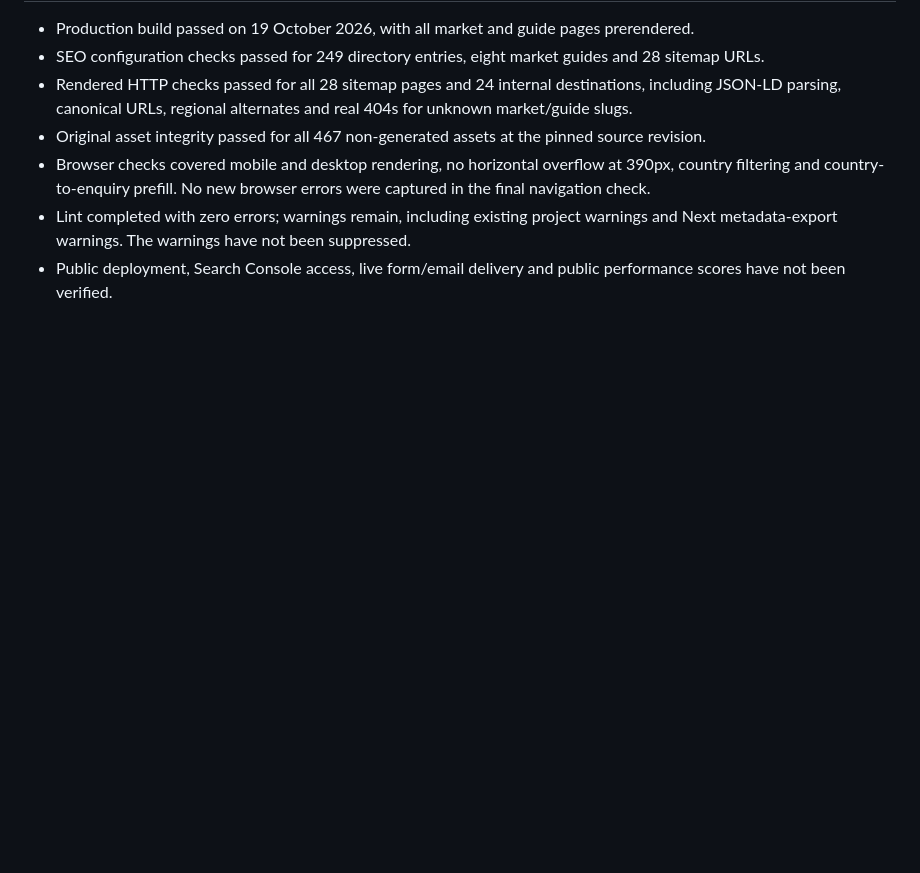
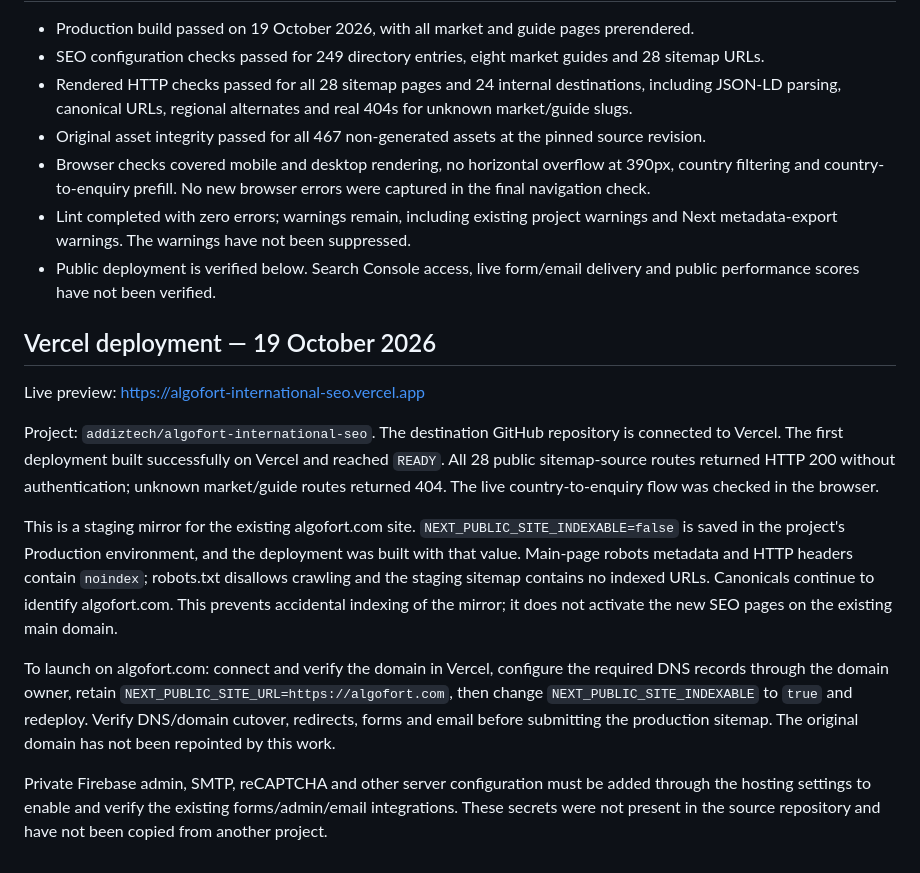
Before and after one commit to ahmedrajpoot2582-cloud/Algofort-international-SEO, a Markdown page: docs/international-seo.md, the part around the change. Rendered like a GitHub page; blank space fills up the shorter version.

Commit message:
Document verified Vercel preview and production cutover requirements

```diff
--- a/docs/international-seo.md
+++ b/docs/international-seo.md
@@ -67,4 +67,16 @@ After production deployment, inspect canonical URLs, submit `/sitemap.xml` in Se
 - Original asset integrity passed for all 467 non-generated assets at the pinned source revision.
 - Browser checks covered mobile and desktop rendering, no horizontal overflow at 390px, country filtering and country-to-enquiry prefill. No new browser errors were captured in the final navigation check.
 - Lint completed with zero errors; warnings remain, including existing project warnings and Next metadata-export warnings. The warnings have not been suppressed.
-- Public deployment, Search Console access, live form/email delivery and public performance scores have not been verified.
+- Public deployment is verified below. Search Console access, live form/email delivery and public performance scores have not been verified.
+
+## Vercel deployment — 19 October 2026
+
+Live preview: https://algofort-international-seo.vercel.app
+
+Project: `addiztech/algofort-international-seo`. The destination GitHub repository is connected to Vercel. The first deployment built successfully on Vercel and reached `READY`. All 28 public sitemap-source routes returned HTTP 200 without authentication; unknown market/guide routes returned 404. The live country-to-enquiry flow was checked in the browser.
+
+This is a staging mirror for the existing algofort.com site. `NEXT_PUBLIC_SITE_INDEXABLE=false` is saved in the project's Production environment, and the deployment was built with that value. Main-page robots metadata and HTTP headers contain `noindex`; robots.txt disallows crawling and the staging sitemap contains no indexed URLs. Canonicals continue to identify algofort.com. This prevents accidental indexing of the mirror; it does not activate the new SEO pages on the existing main domain.
+
+To launch on algofort.com: connect and verify the domain in Vercel, configure the required DNS records through the domain owner, retain `NEXT_PUBLIC_SITE_URL=https://algofort.com`, then change `NEXT_PUBLIC_SITE_INDEXABLE` to `true` and redeploy. Verify DNS/domain cutover, redirects, forms and email before submitting the production sitemap. The original domain has not been repointed by this work.
+
+Private Firebase admin, SMTP, reCAPTCHA and other server configuration must be added through the hosting settings to enable and verify the existing forms/admin/email integrations. These secrets were not present in the source repository and have not been copied from another project.
```
